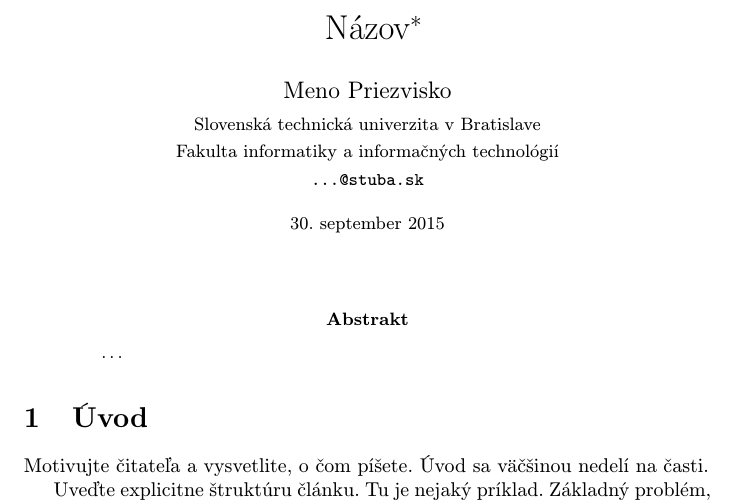
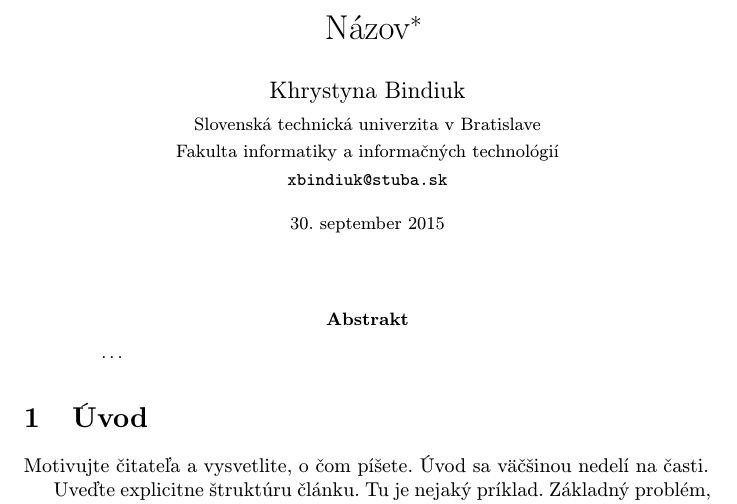
Before and after one commit to Christina-SD/MIP, a LaTeX paper (MIPPP/clanok.tex): part of page 1 of 2, cut so that both start at the same text. Compiled offline with pdfLaTeX.

Commit message:
Update of heading

```diff
--- a/MIPPP/clanok.tex
+++ b/MIPPP/clanok.tex
@@ -17,10 +17,10 @@
 
 \title{Názov\thanks{Semestrálny projekt v predmete Metódy inžinierskej práce, ak. rok 2015/16, vedenie: Meno Priezvisko}} % meno a priezvisko vyučujúceho na cvičeniach
 
-\author{Meno Priezvisko\\[2pt]
+\author{Khrystyna Bindiuk\\[2pt]
 	{\small Slovenská technická univerzita v Bratislave}\\
 	{\small Fakulta informatiky a informačných technológií}\\
-	{\small \texttt{...@stuba.sk}}
+	{\small \texttt{xbindiuk@stuba.sk}}
 	}
 
 \date{\small 30. september 2015} % upravte
```
